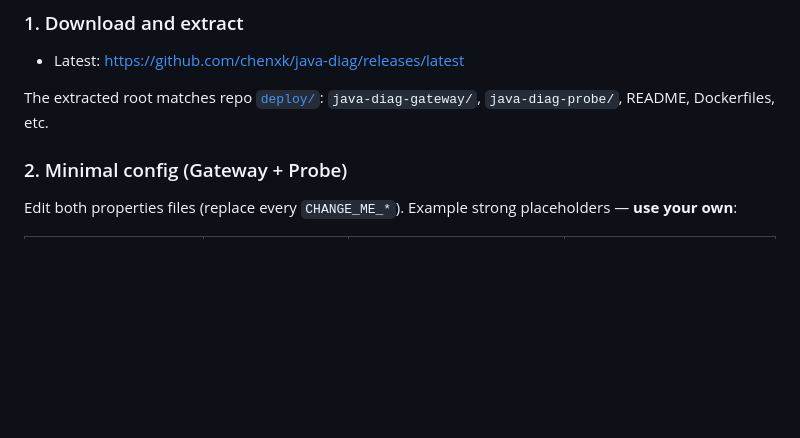
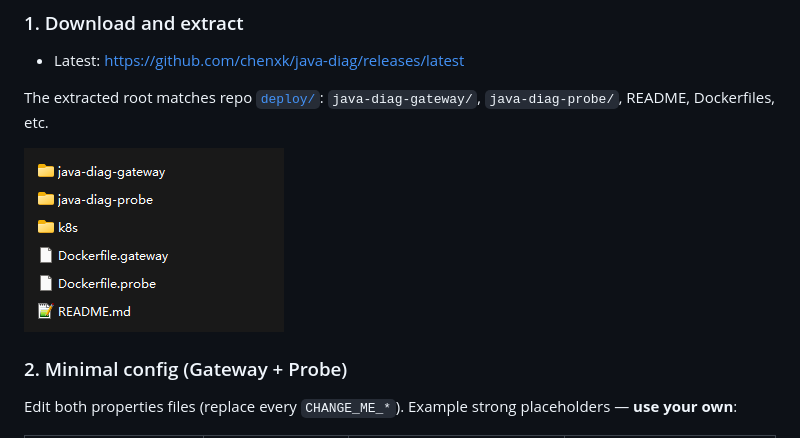
Before and after one commit to chenxk/java-diag, a Markdown page: README_EN.md, the part around the change. Drawn GitHub-style; pictures changed too: pics/deploy_dir.png (added); blank space fills up the shorter version.

```diff
--- a/README_EN.md
+++ b/README_EN.md
@@ -20,6 +20,7 @@ For [Releases](https://github.com/chenxk/java-diag/releases/latest) users: downl
 
 The extracted root matches repo [`deploy/`](deploy/): `java-diag-gateway/`, `java-diag-probe/`, README, Dockerfiles, etc.
 
+![deploy_dir.png](pics/deploy_dir.png)
 ### 2. Minimal config (Gateway + Probe)
 
 Edit both properties files (replace every `CHANGE_ME_*`). Example strong placeholders — **use your own**:
```
Also changed, not shown: README.md (+2 -0 lines).
